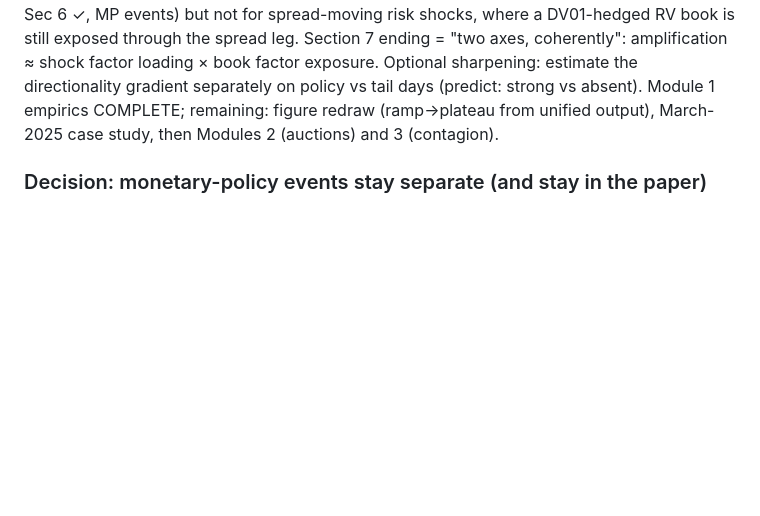
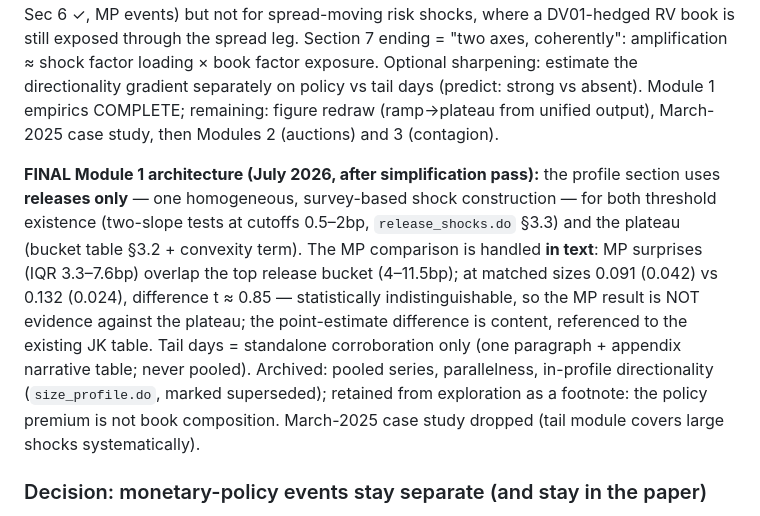
Before and after one commit to FelixHrms/JMP_current, a Markdown page: so_what_plan.md, the part around the change. Rendered like a GitHub page; blank space fills up the shorter version.

Commit message:
Record final Module 1 architecture after simplification pass
Co-Authored-By: Claude Fable 5 <noreply@anthropic.com>
Claude-Session: https://claude.ai/code/session_01AWCmsxLPKt6NKX7wdqnqUT

```diff
--- a/so_what_plan.md
+++ b/so_what_plan.md
@@ -87,6 +87,8 @@ Two ECO EZ exports in `BB_calender.zip`: `BB_00_23.xlsx` (2000-01→2023-12, Eng
 
 **Directionality-composition test (July 2026): the policy premium is content, not composition.** Descriptive: pre-event book directionality is identical on policy days (0.318), release days (0.320), and quiet days (0.314) — funds do NOT go directional into ECB meetings. Regression: hfS_policy 0.0538 → 0.0530 (p=0.028) once HF×S×holder_dir is added; the premium survives untouched. Twin surprise: (i) tail days carry markedly MORE directional books (0.438, period composition — they cluster in the 2022–23 directional era) yet show the LOWEST amplification — risk-shock content mutes amplification against a composition headwind; (ii) hfS_dir ≈ 0 (p=0.46) in the pooled daily profile, whose large-shock days are mostly news/risk days — consistent with the deeper factor story: DV01-directionality measures exposure to PARALLEL shifts, so it predicts amplification for policy shocks (paper Sec 6 ✓, MP events) but not for spread-moving risk shocks, where a DV01-hedged RV book is still exposed through the spread leg. Section 7 ending = "two axes, coherently": amplification ≈ shock factor loading × book factor exposure. Optional sharpening: estimate the directionality gradient separately on policy vs tail days (predict: strong vs absent). Module 1 empirics COMPLETE; remaining: figure redraw (ramp→plateau from unified output), March-2025 case study, then Modules 2 (auctions) and 3 (contagion).
 
+**FINAL Module 1 architecture (July 2026, after simplification pass):** the profile section uses **releases only** — one homogeneous, survey-based shock construction — for both threshold existence (two-slope tests at cutoffs 0.5–2bp, `release_shocks.do` §3.3) and the plateau (bucket table §3.2 + convexity term). The MP comparison is handled **in text**: MP surprises (IQR 3.3–7.6bp) overlap the top release bucket (4–11.5bp); at matched sizes 0.091 (0.042) vs 0.132 (0.024), difference t ≈ 0.85 — statistically indistinguishable, so the MP result is NOT evidence against the plateau; the point-estimate difference is content, referenced to the existing JK table. Tail days = standalone corroboration only (one paragraph + appendix narrative table; never pooled). Archived: pooled series, parallelness, in-profile directionality (`size_profile.do`, marked superseded); retained from exploration as a footnote: the policy premium is not book composition. March-2025 case study dropped (tail module covers large shocks systematically).
+
 ### Decision: monetary-policy events stay separate (and stay in the paper)
 
 ECB decision rows are dropped from the release set and ECB days flagged (`ecb_day`, 38 in-window — matches the paper's 38 EA-MPD events). The first stage and the release-module second stage exclude them. The MP analysis is **not** replaced by the release analysis: (i) the intraday EA-MPD surprises are the paper's cleanest identification and the JK information/monetary decomposition lives there; (ii) the calendar's ECB "surprise" (decision vs. survey median) misses guidance/QE news and is ≈ 0 whenever the decision was anticipated — a strictly worse MP shock; (iii) the paper is stronger with three separate laboratories (MP, macro releases, CDS) delivering comparable amplification coefficients. A pooled specification (both shocks, both interactions, on all days) is an optional robustness, not the main design.
```
